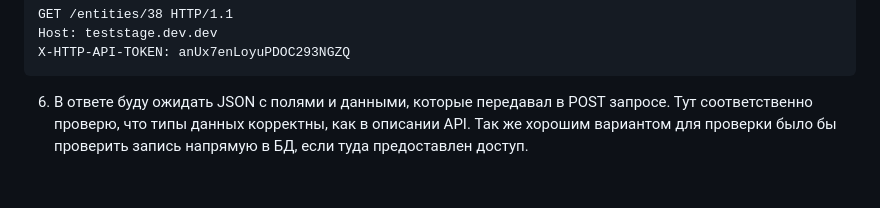
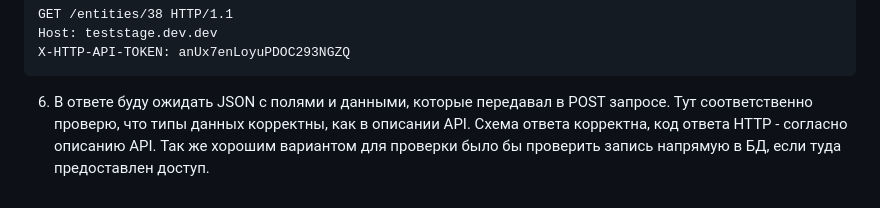
Before and after one commit to Drusseldorf/obsidian_notes, a Markdown page: Тестовое задание/Теоретическая часть.md, the part around the change. Rendered like a GitHub page.

Commit message:
test task

````diff
--- a/Тестовое задание/Теоретическая часть.md
+++ b/Тестовое задание/Теоретическая часть.md
@@ -144,4 +144,4 @@ GET /entities/38 HTTP/1.1
 Host: teststage.dev.dev
 X-HTTP-API-TOKEN: anUx7enLoyuPDOC293NGZQ
 ```
-6. В ответе буду ожидать JSON с полями и данными, которые передавал в POST запросе. Тут соответственно проверю, что типы данных корректны, как в описании API. Так же хорошим вариантом для проверки было бы проверить запись напрямую в БД, если туда предоставлен доступ.
+6. В ответе буду ожидать JSON с полями и данными, которые передавал в POST запросе. Тут соответственно проверю, что типы данных корректны, как в описании API. Схема ответа корректна, код ответа HTTP - согласно описанию API. Так же хорошим вариантом для проверки было бы проверить запись напрямую в БД, если туда предоставлен доступ.
````
